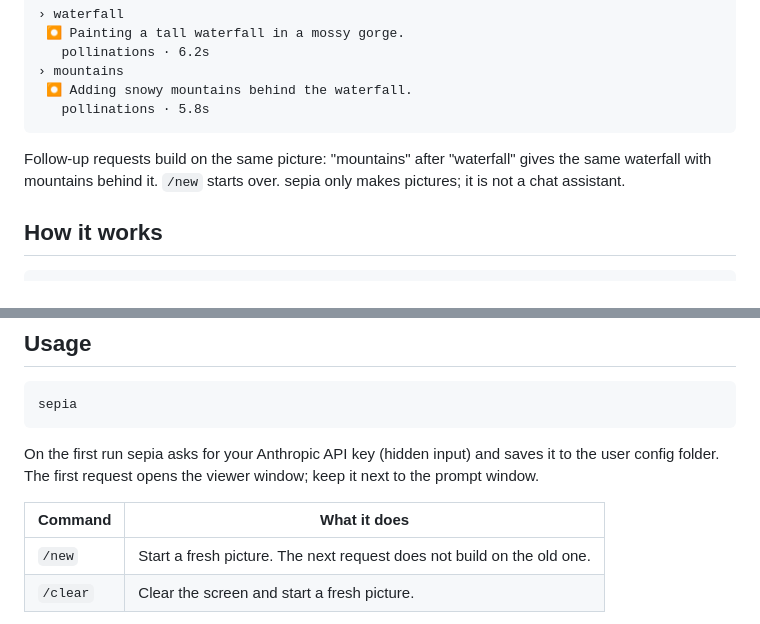
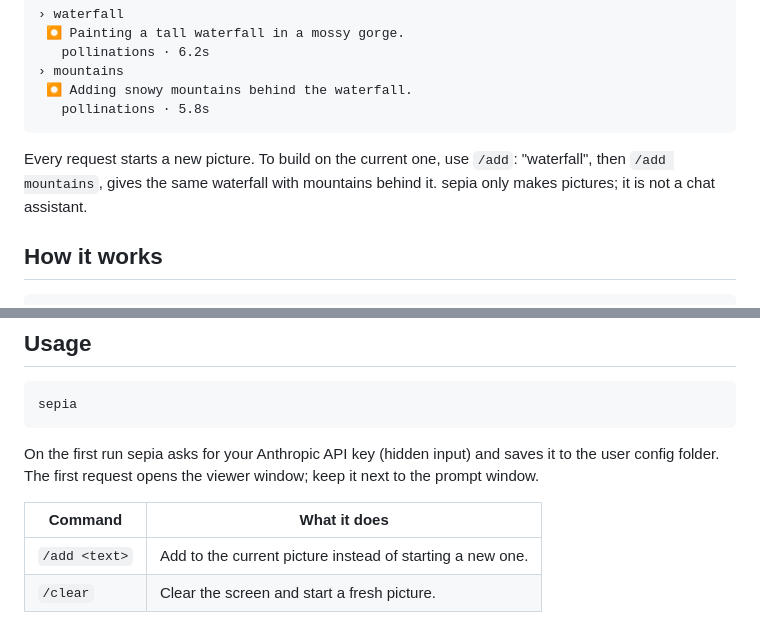
Before and after one commit to Yigtwxx/sepia, a Markdown page: README.md, 2 parts joined by grey strips. Drawn GitHub-style.

````diff
--- a/README.md
+++ b/README.md
@@ -13,7 +13,7 @@ Type a short request in your terminal and get a photograph painted in colored te
    pollinations · 5.8s
 ```
 
-Follow-up requests build on the same picture: "mountains" after "waterfall" gives the same waterfall with mountains behind it. `/new` starts over. sepia only makes pictures; it is not a chat assistant.
+Every request starts a new picture. To build on the current one, use `/add`: "waterfall", then `/add mountains`, gives the same waterfall with mountains behind it. sepia only makes pictures; it is not a chat assistant.
 
 ## How it works
 
@@ -75,7 +75,7 @@ On the first run sepia asks for your Anthropic API key (hidden input) and saves
 
 | Command | What it does |
 | --- | --- |
-| `/new` | Start a fresh picture. The next request does not build on the old one. |
+| `/add <text>` | Add to the current picture instead of starting a new one. |
 | `/clear` | Clear the screen and start a fresh picture. |
 
 Move the mouse over the picture window to glitch the picture around the pointer. It heals when the pointer stops. Windows Terminal and iTerm2 report pointer movement; macOS Terminal.app may not.
````
Also changed, not shown: CHANGELOG.md (+3 -0 lines), 1 other file.
